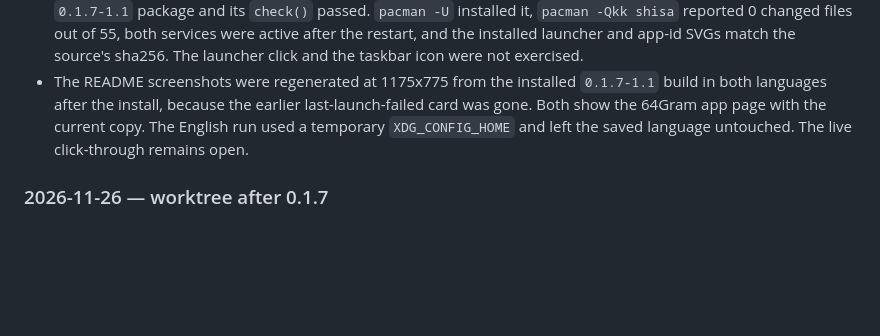
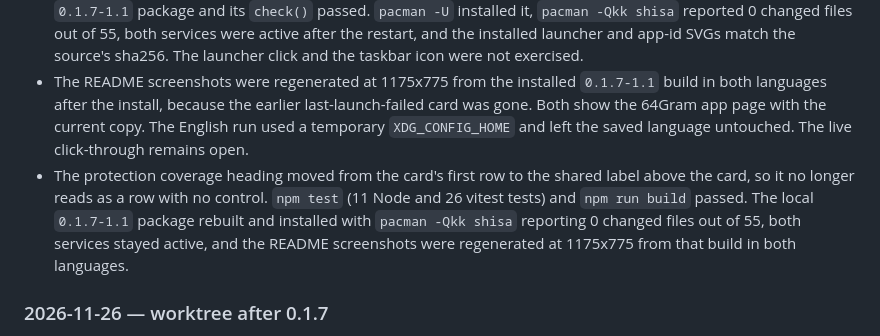
Before and after one commit to RiverOnVenus/Shisa, a Markdown page: docs/testing.md, the part around the change. GitHub-like rendering; blank space fills up the shorter version.

Commit message:
docs: refresh the screenshots for the coverage label
Both images come from the installed build with the protection coverage
heading as a card label, and the log records the change.

```diff
--- a/docs/testing.md
+++ b/docs/testing.md
@@ -61,6 +61,7 @@ The log keeps the results that the matrix cannot show, grouped by the build that
 - The sidebar brand's keyhole mark sat at 10.8 by 12.1 CSS px inside its 16px box while the app icons in the same list reach about 15px, so the brand read as small next to its neighbours. The ellipse grew from 4.65 by 5.3 to 6.0 by 6.5 at the same 1.5 stroke and the keyhole scaled by 1.26, which puts the ink at 13.5 by 14.5 CSS px. The brand text stays on the title token at 14px. `npm test` (Node tests and 26 vitest tests) and `npm run build` passed, and the settings shell built with `cargo build --release --features custom-protocol`. The window was reopened from that release binary against the live shisad with a temporary `XDG_CONFIG_HOME`, captured at 125% scale, and the mark measured 16.9 by 18.1 device px against 13.5 by 15.1 before the change. The live click-through and the README screenshots were not redone.
 - The app icon's mark was still drawn at 4.65 by 5.3 in the 16px grid, so it covered 65 by 73 of the 110px tile while the sidebar brand had grown to 6 by 6.5. It now uses the brand's geometry at scale 6, covers 81 by 87, and is centred on the tile. The Tauri PNGs were regenerated from the SVG at 32, 128, 256, and 512. The worktree built the local `0.1.7-1.1` package and its `check()` passed. `pacman -U` installed it, `pacman -Qkk shisa` reported 0 changed files out of 55, both services were active after the restart, and the installed launcher and app-id SVGs match the source's sha256. The launcher click and the taskbar icon were not exercised.
 - The README screenshots were regenerated at 1175x775 from the installed `0.1.7-1.1` build in both languages after the install, because the earlier last-launch-failed card was gone. Both show the 64Gram app page with the current copy. The English run used a temporary `XDG_CONFIG_HOME` and left the saved language untouched. The live click-through remains open.
+- The protection coverage heading moved from the card's first row to the shared label above the card, so it no longer reads as a row with no control. `npm test` (11 Node and 26 vitest tests) and `npm run build` passed. The local `0.1.7-1.1` package rebuilt and installed with `pacman -Qkk shisa` reporting 0 changed files out of 55, both services stayed active, and the README screenshots were regenerated at 1175x775 from that build in both languages.
 
 ### 2026-11-26 — worktree after 0.1.7
 
```
Also changed, not shown: docs/images/settings-zh.png, docs/images/settings.png.
